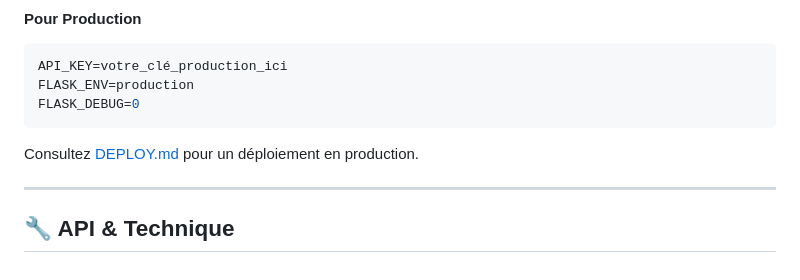
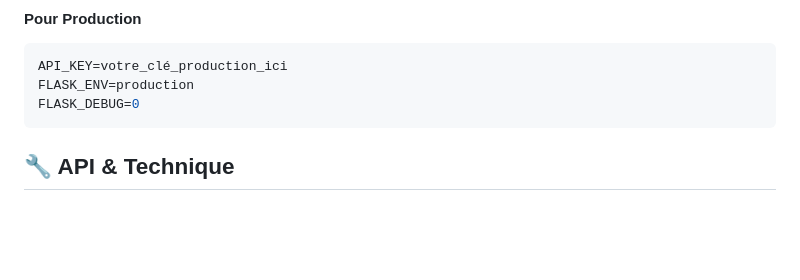
Before and after one commit to cskef/CountAI, a Markdown page: README.md, the part around the change. Rendered like a GitHub page; blank space fills up the shorter version.

Commit message:
mise à jour readme.md

````diff
--- a/README.md
+++ b/README.md
@@ -284,8 +284,4 @@ FLASK_ENV=production
 FLASK_DEBUG=0
 ```
 
-Consultez [DEPLOY.md](DEPLOY.md) pour un déploiement en production.
-
----
-
 ## 🔧 API & Technique
````
